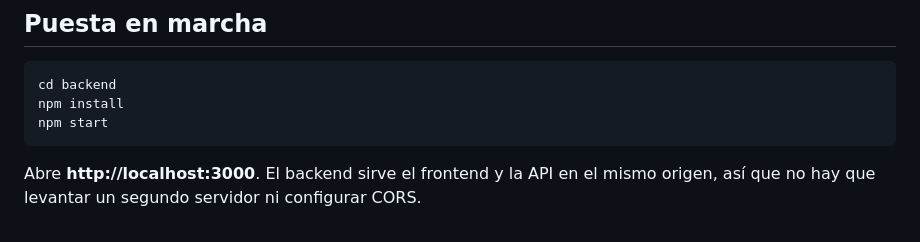
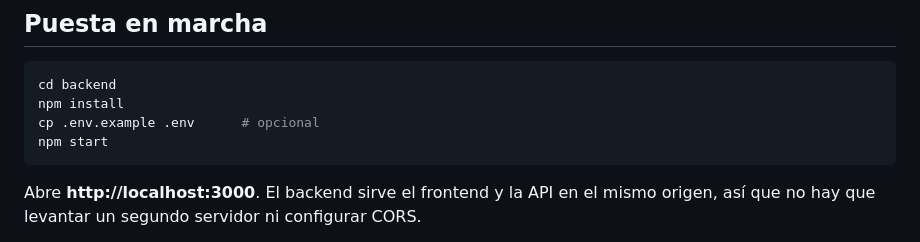
Before and after one commit to Clover-Source-ORION/the-hex-library, a Markdown page: README.md, the part around the change. Drawn GitHub-style.

````diff
--- a/README.md
+++ b/README.md
@@ -18,6 +18,7 @@ contacto.
 ```bash
 cd backend
 npm install
+cp .env.example .env      # opcional
 npm start
 ```
 
````
